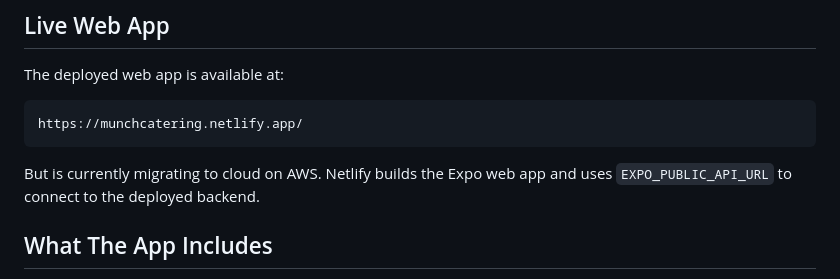
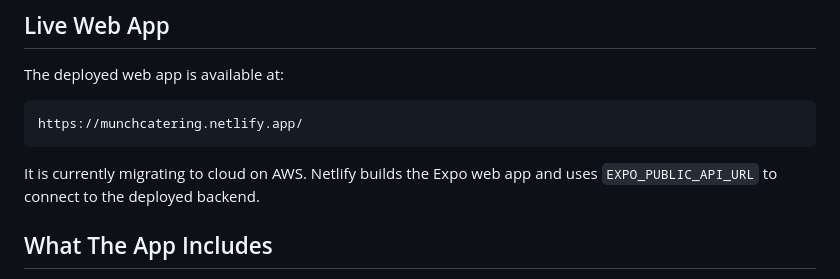
Before and after one commit to rico-del/Munch_Catering, a Markdown page: munch-catering-frontend-expo/README.md, the part around the change. GitHub-like rendering.

````diff
--- a/munch-catering-frontend-expo/README.md
+++ b/munch-catering-frontend-expo/README.md
@@ -11,7 +11,7 @@ The deployed web app is available at:
 ```text
 https://munchcatering.netlify.app/
 ```
-But is currently migrating to cloud on AWS.
+It is currently migrating to cloud on AWS.
 Netlify builds the Expo web app and uses `EXPO_PUBLIC_API_URL` to connect to the deployed backend.
 
 ## What The App Includes
````
